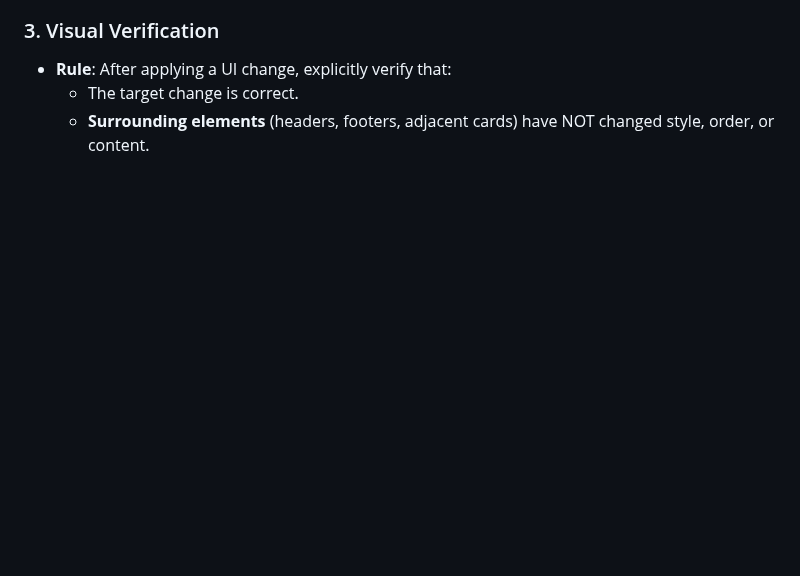
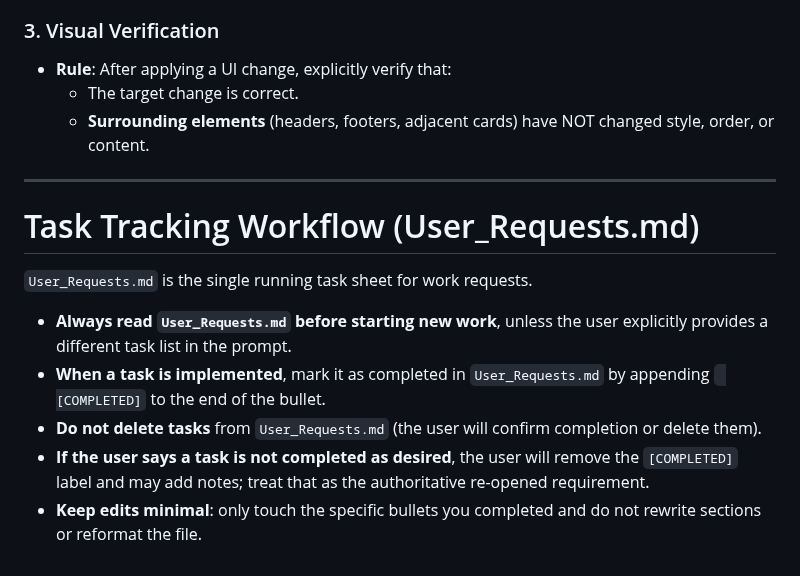
Before and after one commit to kinemspa/dosify_v5, a Markdown page: AGENTS.md, the part around the change. Rendered like a GitHub page; blank space fills up the shorter version.

Commit message:
Docs: define User_Requests workflow

```diff
--- a/AGENTS.md
+++ b/AGENTS.md
@@ -104,3 +104,15 @@ For any new code you create (widgets, styling, layout, logic that has a visual r
 - **Rule**: After applying a UI change, explicitly verify that:
     - The target change is correct.
     - **Surrounding elements** (headers, footers, adjacent cards) have NOT changed style, order, or content.
+
+---
+
+# Task Tracking Workflow (User_Requests.md)
+
+`User_Requests.md` is the single running task sheet for work requests.
+
+- **Always read `User_Requests.md` before starting new work**, unless the user explicitly provides a different task list in the prompt.
+- **When a task is implemented**, mark it as completed in `User_Requests.md` by appending ` [COMPLETED]` to the end of the bullet.
+- **Do not delete tasks** from `User_Requests.md` (the user will confirm completion or delete them).
+- **If the user says a task is not completed as desired**, the user will remove the `[COMPLETED]` label and may add notes; treat that as the authoritative re-opened requirement.
+- **Keep edits minimal**: only touch the specific bullets you completed and do not rewrite sections or reformat the file.
```
